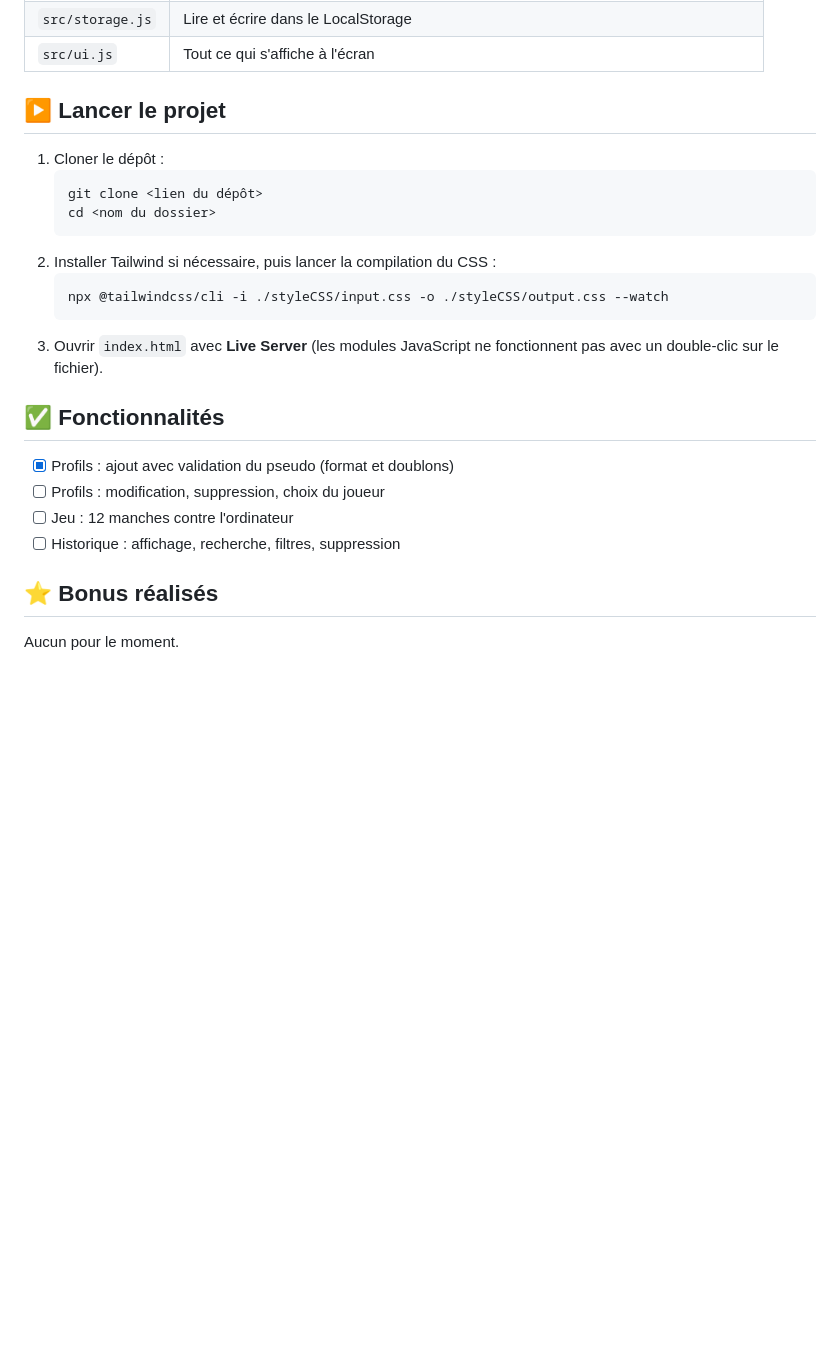
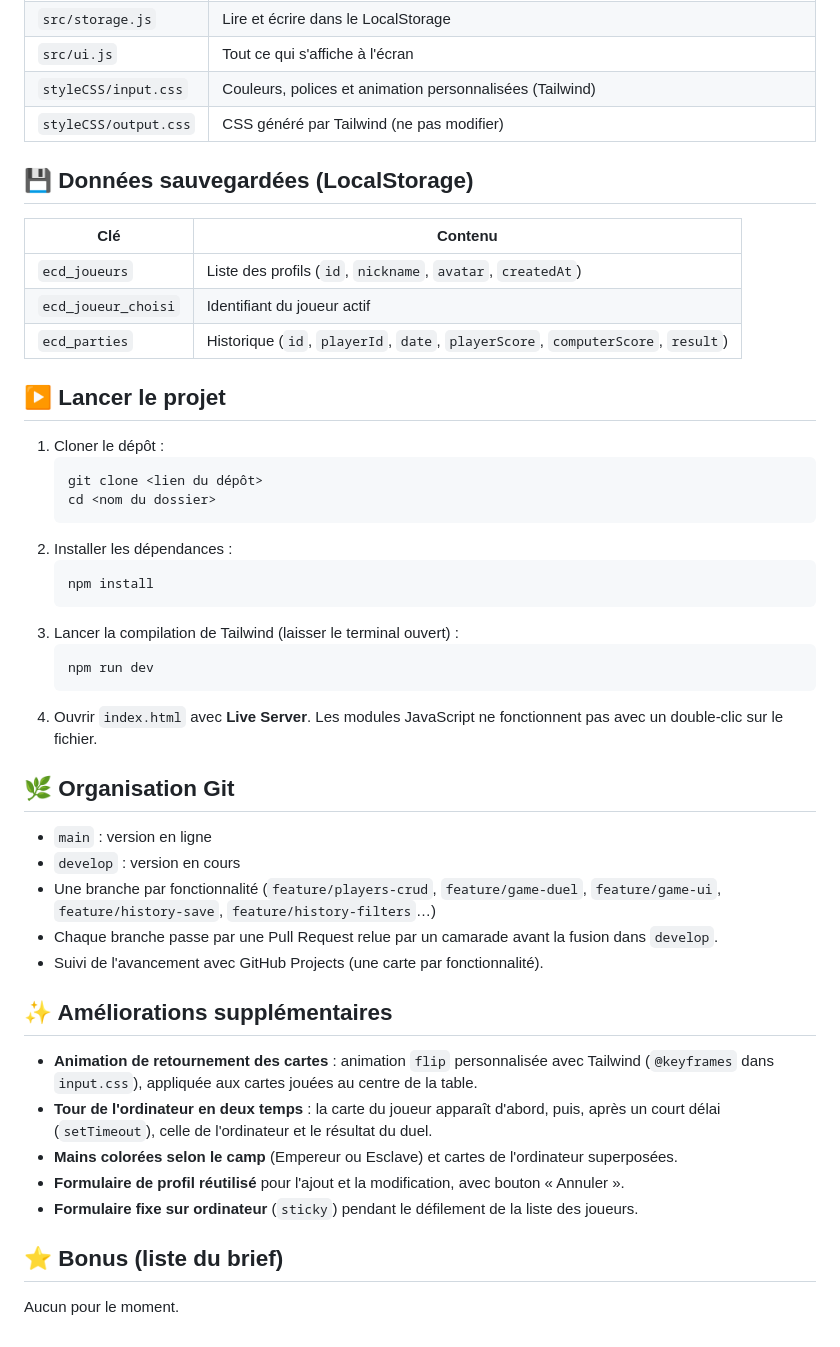
Before and after one commit to med00-co/sp2-brief2-game_ECE, a Markdown page: README.md, the part around the change printed below. GitHub-like rendering; blank space fills up the shorter version.

````diff
--- a/README.md
+++ b/README.md
@@ -34,5 +60,15 @@ Application web pour un club de jeu de cartes. Les membres créent leur profil,
 | `src/storage.js` | Lire et écrire dans le LocalStorage |
 | `src/ui.js` | Tout ce qui s'affiche à l'écran |
+| `styleCSS/input.css` | Couleurs, polices et animation personnalisées (Tailwind) |
+| `styleCSS/output.css` | CSS généré par Tailwind (ne pas modifier) |
+
+## 💾 Données sauvegardées (LocalStorage)
+
+| Clé | Contenu |
+|---|---|
+| `ecd_joueurs` | Liste des profils (`id`, `nickname`, `avatar`, `createdAt`) |
+| `ecd_joueur_choisi` | Identifiant du joueur actif |
+| `ecd_parties` | Historique (`id`, `playerId`, `date`, `playerScore`, `computerScore`, `result`) |
 
 ## ▶️ Lancer le projet
 
@@ -41,19 +77,32 @@ Application web pour un club de jeu de cartes. Les membres créent leur profil,
    git clone <lien du dépôt>
    cd <nom du dossier>
    ```
-2. Installer Tailwind si nécessaire, puis lancer la compilation du CSS :
+2. Installer les dépendances :
    ```bash
-   npx @tailwindcss/cli -i ./styleCSS/input.css -o ./styleCSS/output.css --watch
+   npm install
    ```
-3. Ouvrir `index.html` avec **Live Server** (les modules JavaScript ne fonctionnent pas avec un double-clic sur le fichier).
+3. Lancer la compilation de Tailwind (laisser le terminal ouvert) :
+   ```bash
+   npm run dev
+   ```
+4. Ouvrir `index.html` avec **Live Server**. Les modules JavaScript ne fonctionnent pas avec un double-clic sur le fichier.
 
-## ✅ Fonctionnalités
+## 🌿 Organisation Git
 
-- [x] Profils : ajout avec validation du pseudo (format et doublons)
-- [ ] Profils : modification, suppression, choix du joueur
-- [ ] Jeu : 12 manches contre l'ordinateur
-- [ ] Historique : affichage, recherche, filtres, suppression
+- `main` : version en ligne
+- `develop` : version en cours
+- Une branche par fonctionnalité (`feature/players-crud`, `feature/game-duel`, `feature/game-ui`, `feature/history-save`, `feature/history-filters`…)
+- Chaque branche passe par une Pull Request relue par un camarade avant la fusion dans `develop`.
+- Suivi de l'avancement avec GitHub Projects (une carte par fonctionnalité).
 
-## ⭐ Bonus réalisés
+## ✨ Améliorations supplémentaires
+
+- **Animation de retournement des cartes** : animation `flip` personnalisée avec Tailwind (`@keyframes` dans `input.css`), appliquée aux cartes jouées au centre de la table.
+- **Tour de l'ordinateur en deux temps** : la carte du joueur apparaît d'abord, puis, après un court délai (`setTimeout`), celle de l'ordinateur et le résultat du duel.
+- **Mains colorées selon le camp** (Empereur ou Esclave) et cartes de l'ordinateur superposées.
+- **Formulaire de profil réutilisé** pour l'ajout et la modification, avec bouton « Annuler ».
+- **Formulaire fixe sur ordinateur** (`sticky`) pendant le défilement de la liste des joueurs.
+
+## ⭐ Bonus (liste du brief)
 
 Aucun pour le moment.
````
Also changed, not shown: other parts of README.md (+38 -12 lines), assets/screenshots/frontPlayers.png (added), assets/screenshots/historique.png (added), assets/screenshots/jeu.png (added), 1 other file.
